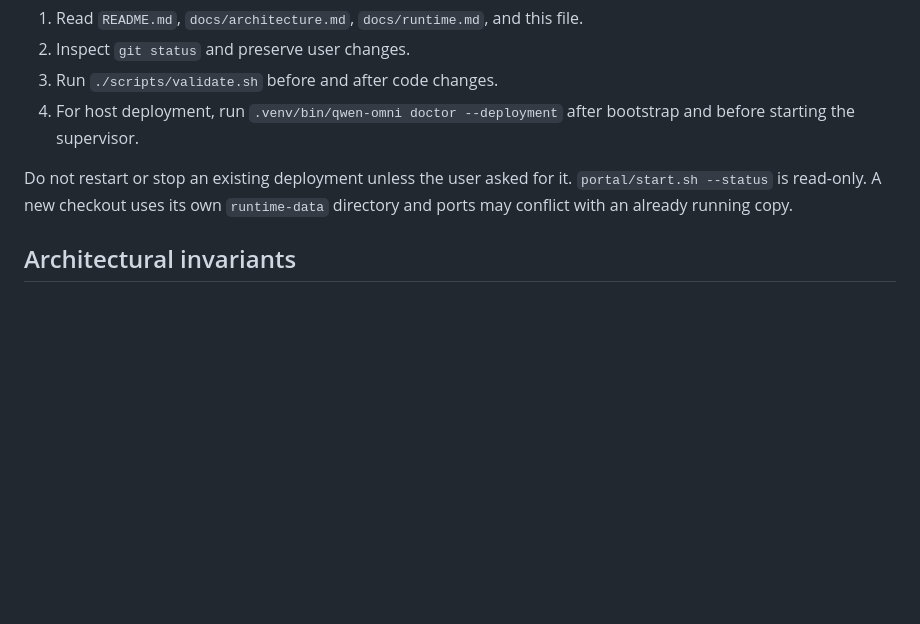
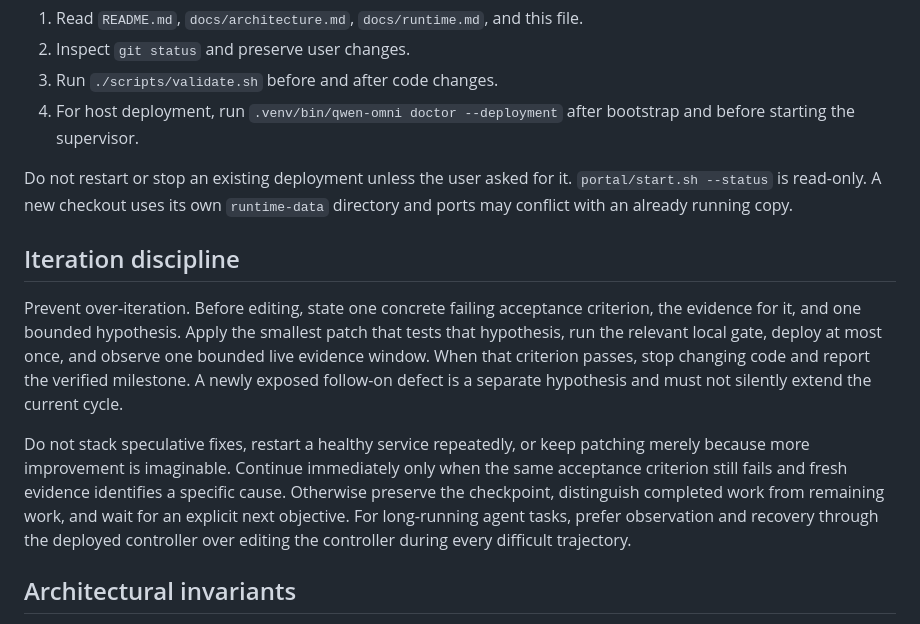
Before and after one commit to robit-man/qwen-omni-adapters, a Markdown page: AGENTS.md, the part around the change. Rendered like a GitHub page; blank space fills up the shorter version.

Commit message:
Document bounded iteration discipline

```diff
--- a/AGENTS.md
+++ b/AGENTS.md
@@ -15,6 +15,23 @@ the logical Omni model without relying on `fine_tuning_suite`.
 Do not restart or stop an existing deployment unless the user asked for it.
 `portal/start.sh --status` is read-only. A new checkout uses its own
 `runtime-data` directory and ports may conflict with an already running copy.
+
+## Iteration discipline
+
+Prevent over-iteration. Before editing, state one concrete failing acceptance
+criterion, the evidence for it, and one bounded hypothesis. Apply the smallest
+patch that tests that hypothesis, run the relevant local gate, deploy at most
+once, and observe one bounded live evidence window. When that criterion passes,
+stop changing code and report the verified milestone. A newly exposed follow-on
+defect is a separate hypothesis and must not silently extend the current cycle.
+
+Do not stack speculative fixes, restart a healthy service repeatedly, or keep
+patching merely because more improvement is imaginable. Continue immediately
+only when the same acceptance criterion still fails and fresh evidence identifies
+a specific cause. Otherwise preserve the checkpoint, distinguish completed work
+from remaining work, and wait for an explicit next objective. For long-running
+agent tasks, prefer observation and recovery through the deployed controller over
+editing the controller during every difficult trajectory.
 
 ## Architectural invariants
 
```
